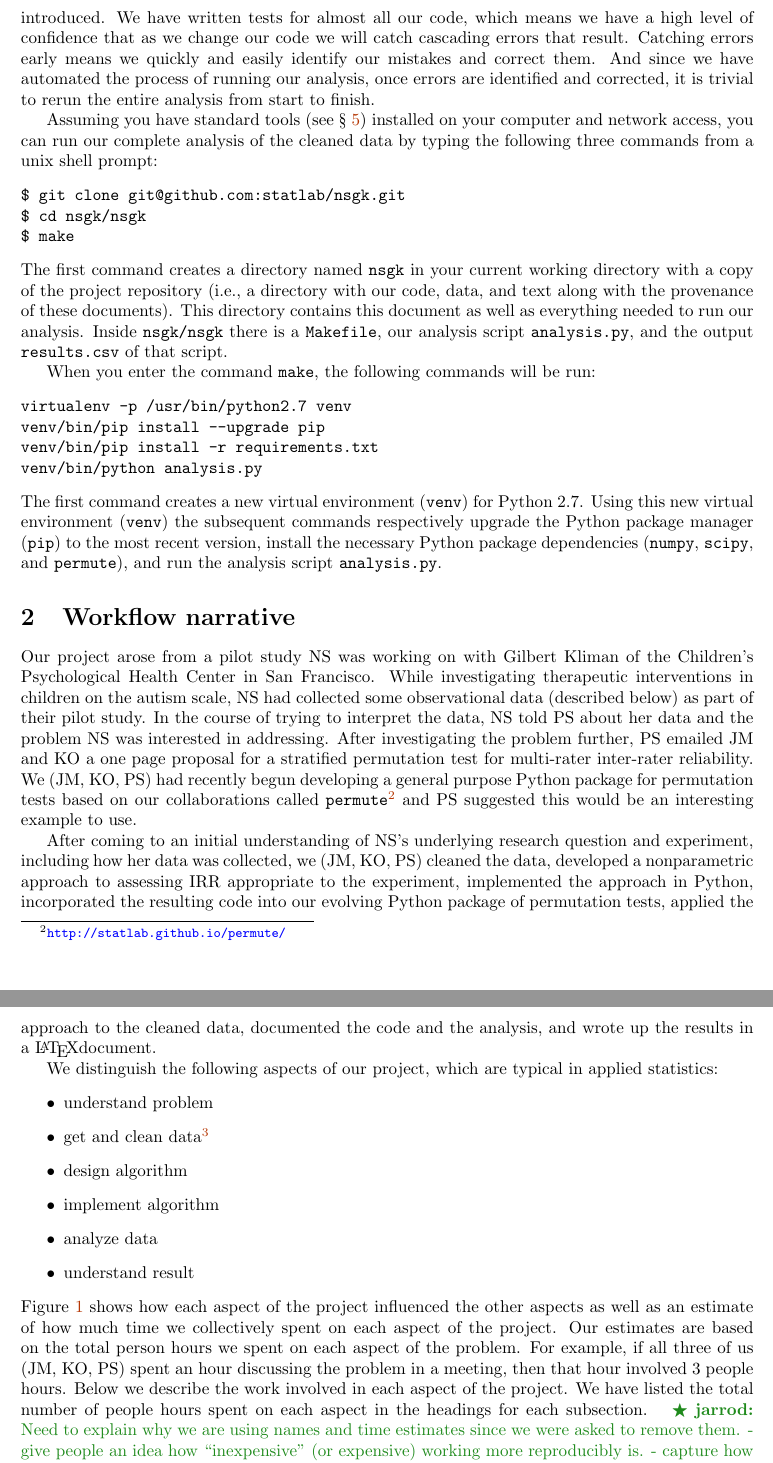
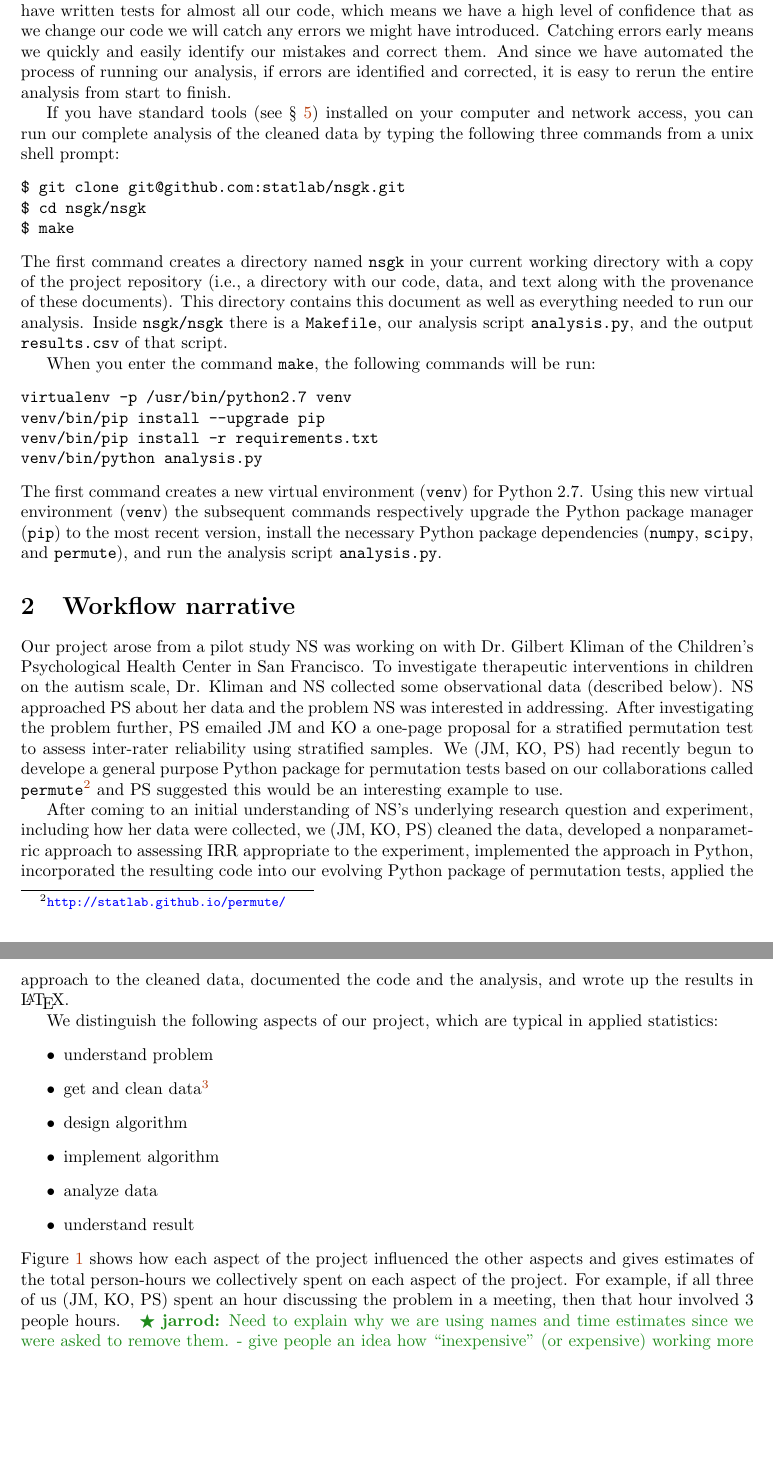
Before and after one commit to jarrodmillman/irr-case-study, a LaTeX document (millman_ottoboni_stark.tex): two parts of pages 2 and 3 of 10, joined at a grey line, cut so that both start at the same text, the shorter picture padded with empty space. Compiled offline with pdfLaTeX.

Commit message:
incremental

```diff
--- a/millman_ottoboni_stark.tex
+++ b/millman_ottoboni_stark.tex
@@ -137,17 +138,17 @@ to produce the cleaned version from the anonymized one.
 
 In addition to making what we did transparent to anyone who is interested,
 working in this way means that when errors are found we can identify
-exactly how and when those errors were introduced.
+how and when those errors were introduced.
 We have written tests for almost all our code, which means we have a high
-level of confidence that as we change our code we will catch cascading
-errors that result.
+level of confidence that as we change our code we will catch any errors
+we might have introduced.
 Catching errors early means we quickly and easily identify our mistakes and
 correct them.
-And since we have automated the process of running our analysis, once errors
-are identified and corrected, it is trivial to rerun the entire analysis from
+And since we have automated the process of running our analysis, if errors
+are identified and corrected, it is easy to rerun the entire analysis from
 start to finish.
 
-Assuming you have standard tools (see \S~\ref{key-tools}) installed on your
+If you have standard tools (see \S~\ref{key-tools}) installed on your
 computer and network access, you can run our complete analysis of the cleaned
 data by typing the following three commands from a unix shell prompt:
 \begin{verbatim}
@@ -180,28 +180,27 @@ script \texttt{analysis.py}.
 
 \section{Workflow narrative}\label{workflow-narrative}
 
-Our project arose from a pilot study NS was working on with Gilbert Kliman of
+Our project arose from a pilot study NS was working on with Dr.~Gilbert Kliman of
 the Children's Psychological Health Center in San Francisco.
-While investigating therapeutic interventions in children on the autism scale,
-NS had collected some observational data (described below) as part of their
-pilot study.
-In the course of trying to interpret the data, NS told PS about her data and
+To investigate therapeutic interventions in children on the autism scale,
+Dr. Kliman and NS collected some observational data (described below).
+NS approached PS about her data and
 the problem NS was interested in addressing.
-After investigating the problem further, PS emailed JM and KO a one page
-proposal for a stratified permutation test for multi-rater inter-rater
-reliability.
-We (JM, KO, PS) had recently begun developing a general purpose Python package
+After investigating the problem further, PS emailed JM and KO a one-page
+proposal for a stratified permutation test to assess inter-rater
+reliability using stratified samples.
+We (JM, KO, PS) had recently begun to develope a general purpose Python package
 for permutation tests based on our collaborations called
 \texttt{permute}\footnote{\url{http://statlab.github.io/permute/}} and PS
 suggested this would be an interesting example to use.
 
 After coming to an initial understanding of NS's underlying research question
-and experiment, including how her data was collected, we (JM, KO, PS)
+and experiment, including how her data were collected, we (JM, KO, PS)
 cleaned the data, developed a nonparametric approach to assessing IRR
 appropriate to the experiment, implemented the approach in Python, incorporated
 the resulting code into our evolving Python package of permutation tests,
 applied the approach to the cleaned data, documented the code and the analysis,
-and wrote up the results in a \LaTeX document.
+and wrote up the results in \LaTeX.
 
 We distinguish the following aspects of our project, which are typical in applied statistics:
 \begin{itemize}
@@ -216,15 +215,10 @@ We distinguish the following aspects of our project, which are typical in applie
     \item understand result
 \end{itemize}
 Figure~\ref{fig:work_process} shows how each aspect of the
-project influenced the other aspects as well as an estimate of how much time
+project influenced the other aspects and gives estimates of the total person-hours
 we collectively spent on each aspect of the project.
-Our estimates are based on the total person hours we spent on each aspect of
-the problem.
 For example, if all three of us (JM, KO, PS) spent an hour discussing the
 problem in a meeting, then that hour involved 3 people hours.
-Below we describe the work involved in each aspect of the project.
-We have listed the total number of people hours spent on each aspect in the
-headings for each subsection.
 \jarrod{Need to explain why we are using names and time estimates since
 we were asked to remove them.
 - give people an idea how ``inexpensive'' (or expensive) working more
@@ -238,7 +232,7 @@ we were asked to remove them.
     \includegraphics[width=0.8\textwidth]{_fig/work_process.png}
   \caption{
   \small
-    Each box corresponds to one aspect of our project.
+    Each box corresponds to one aspect of the project.
     The percents are estimates of the percent of our time spent on each aspect.
     Edges represent influence.
     \texttt{Understand problem}~$\to$~\texttt{Design algorithm}, for instance,
```
Also changed, not shown: millman_ottoboni_stark.tex (24 more changed lines).
